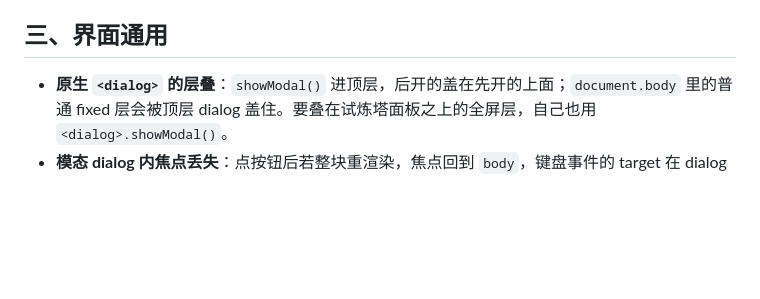
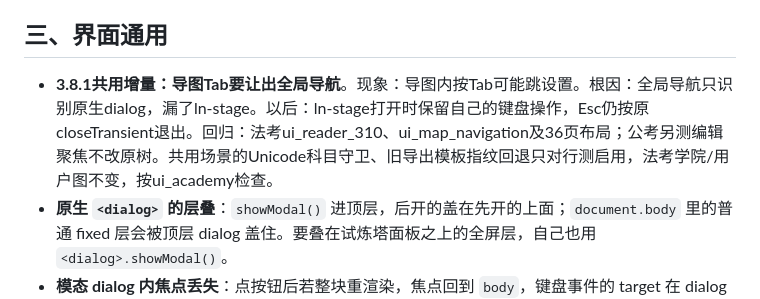
Before and after one commit to dingzhen164-coder/fakao-rpg, a Markdown page: 踩坑记录.md, the part around the change. GitHub-like rendering; blank space fills up the shorter version.

Commit message:
Record shared mindmap navigation regression and subject guards

```diff
--- a/踩坑记录.md
+++ b/踩坑记录.md
@@ -60,6 +60,7 @@
 
 ## 三、界面通用
 
+- **3.8.1共用增量：导图Tab要让出全局导航**。现象：导图内按Tab可能跳设置。根因：全局导航只识别原生dialog，漏了ln-stage。以后：ln-stage打开时保留自己的键盘操作，Esc仍按原closeTransient退出。回归：法考ui_reader_310、ui_map_navigation及36页布局；公考另测编辑聚焦不改原树。共用场景的Unicode科目守卫、旧导出模板指纹回退只对行测启用，法考学院/用户图不变，按ui_academy检查。
 - **原生 `<dialog>` 的层叠**：`showModal()` 进顶层，后开的盖在先开的上面；`document.body` 里的普通 fixed 层会被顶层 dialog 盖住。要叠在试炼塔面板之上的全屏层，自己也用 `<dialog>.showModal()`。
 - **模态 dialog 内焦点丢失**：点按钮后若整块重渲染，焦点回到 `body`，键盘事件的 target 在 dialog 之外，挂在 dialog 上的 `keydown` 收不到。键盘快捷键挂 `document`，关闭时移除；重渲染后恢复焦点。
 - **`display:flex; flex-direction:column` 的 `<label>`**：里面有 `<code>`/`<b>` 行内元素时每个会变成独立一行；label 文字要包进一个 `<span>`。
```
